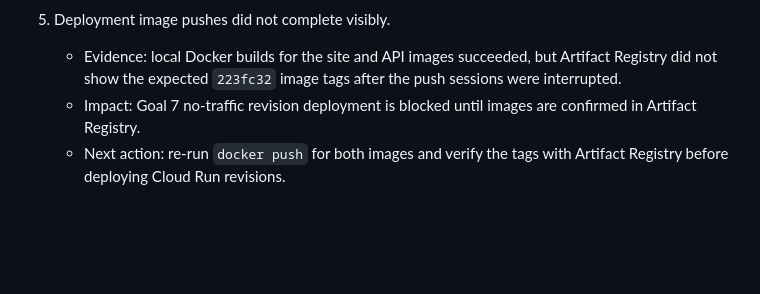
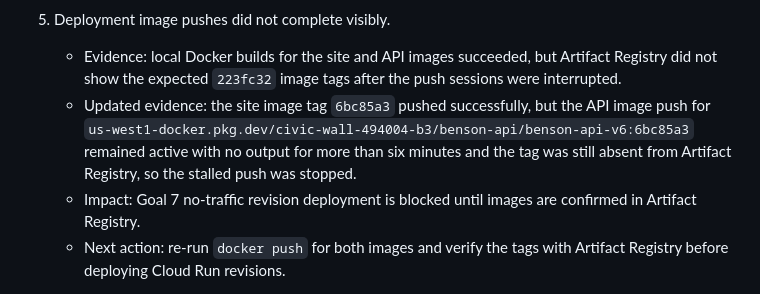
Before and after one commit to elric-cpu/v6, a Markdown page: docs/refactor-problem-log.md, the part around the change. Drawn GitHub-style; blank space fills up the shorter version.

Commit message:
Update deployment problem log

```diff
--- a/docs/refactor-problem-log.md
+++ b/docs/refactor-problem-log.md
@@ -33,6 +33,7 @@ This file records problems encountered while completing the Astro/Hono refactor,
 
 5. Deployment image pushes did not complete visibly.
    - Evidence: local Docker builds for the site and API images succeeded, but Artifact Registry did not show the expected `223fc32` image tags after the push sessions were interrupted.
+   - Updated evidence: the site image tag `6bc85a3` pushed successfully, but the API image push for `us-west1-docker.pkg.dev/civic-wall-494004-b3/benson-api/benson-api-v6:6bc85a3` remained active with no output for more than six minutes and the tag was still absent from Artifact Registry, so the stalled push was stopped.
    - Impact: Goal 7 no-traffic revision deployment is blocked until images are confirmed in Artifact Registry.
    - Next action: re-run `docker push` for both images and verify the tags with Artifact Registry before deploying Cloud Run revisions.
 
```
